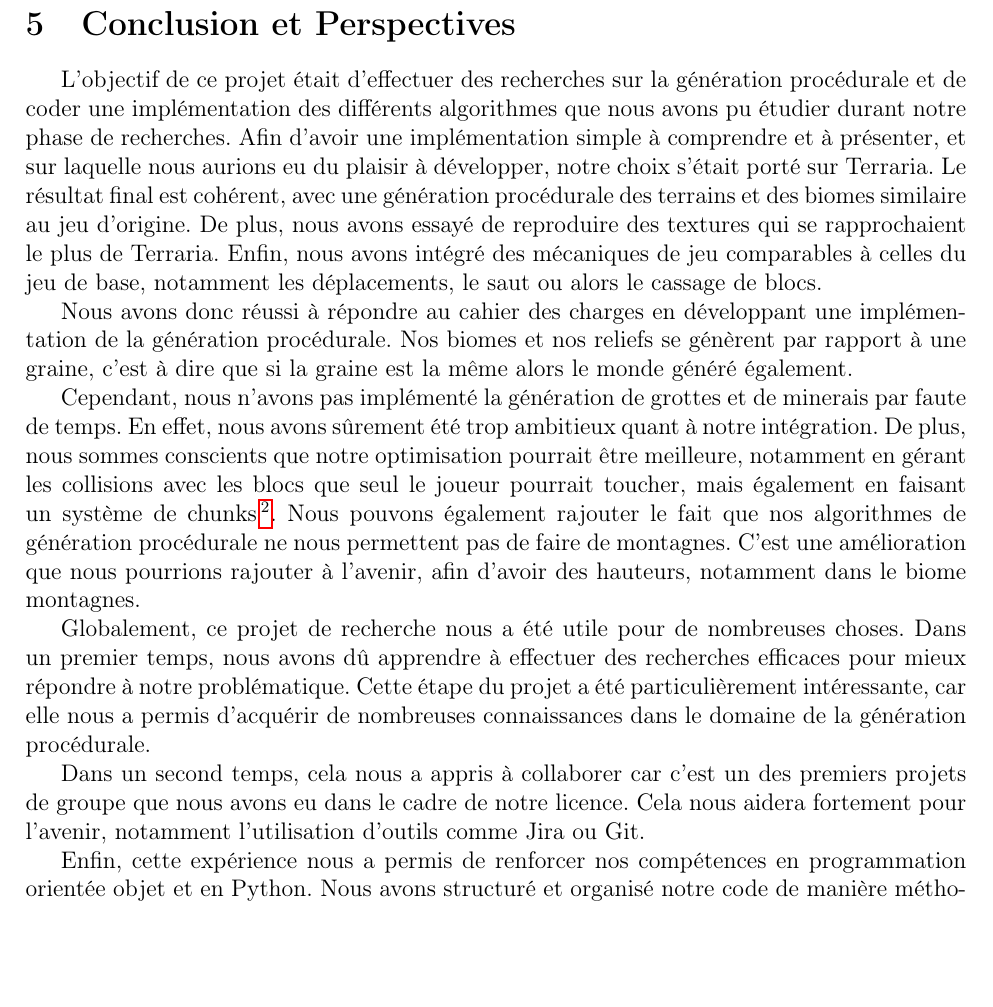
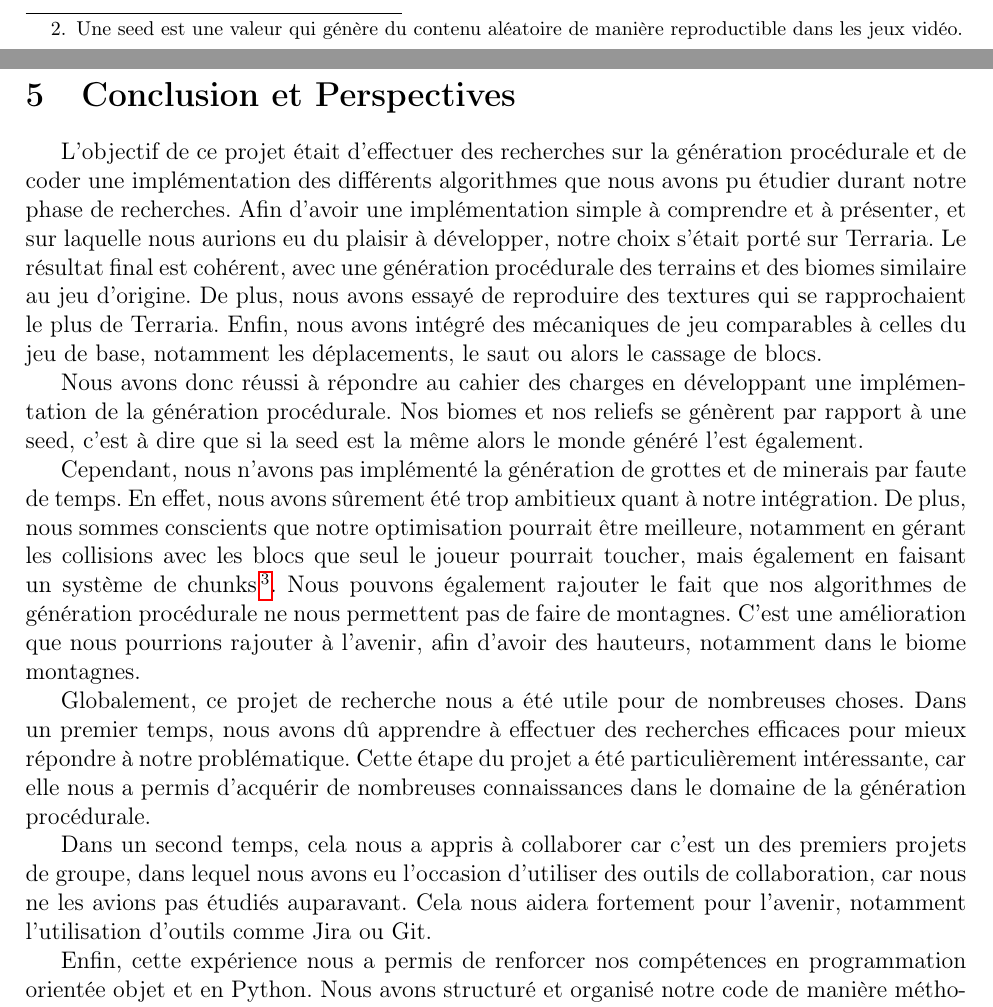
Before and after one commit to killianmathias/Projet-de-recherche, a LaTeX document (Rapport/main.tex): part of page 13 of 15 before the commit and two parts of pages 12 and 13 of 15 after it, the two joined at a grey line, cut at the place of the change, the shorter picture padded with empty space. Compiled offline with pdfLaTeX.

Commit message:
Mise à jour

```diff
--- a/Rapport/main.tex
+++ b/Rapport/main.tex
@@ -312,7 +312,7 @@ Notre projet se présente sous la forme d’un jeu immersif dans lequel le joueu
 Nous pouvons notamment nous baser sur quelques points clés:\par
 \vspace{0.3cm}
 \begin{itemize}[label=\textbullet]
-  \item 	\textbf{Déplacement du joueur} : Le joueur peut se déplacer librement à travers des environnements variés, chaque terrain étant généré procéduralement pour garantir une exploration unique à chaque partie (sauf si on utilise la même graine).
+  \item 	\textbf{Déplacement du joueur} : Le joueur peut se déplacer librement à travers des environnements variés, chaque terrain étant généré procéduralement pour garantir une exploration unique à chaque partie (sauf si on utilise la même seed\footnote{Une seed est une valeur qui génère du contenu aléatoire de manière reproductible dans les jeux vidéo.}).
   \item \textbf{Gestion des collisions} : Pour renforcer l’aspect physique du jeu, nous avons intégré un système de détection des collisions, assurant que les interactions entre le joueur et les blocs restent cohérentes et naturelles.
   \item \textbf{Caméra dynamique} : La caméra suit automatiquement les mouvements du joueur, mais peut également être basculée en mode spectateur pour une exploration libre et aérienne du monde.
   \item \textbf{Modification du terrain} : Enfin, nous avons implémenté la possibilité de détruire des blocs, permettant ainsi au joueur de creuser.
@@ -324,12 +324,12 @@ Nous pouvons notamment nous baser sur quelques points clés:\par
 \section{Conclusion et Perspectives}
 
 L'objectif de ce projet était d'effectuer des recherches sur la génération procédurale et de coder une implémentation des différents algorithmes que nous avons pu étudier durant notre phase de recherches. Afin d'avoir une implémentation simple à comprendre et à présenter, et sur laquelle nous aurions eu du plaisir à développer, notre choix s'était porté sur Terraria. Le résultat final est cohérent, avec une génération procédurale des terrains et des biomes similaire au jeu d'origine. De plus, nous avons essayé de reproduire des textures qui se rapprochaient le plus de Terraria. Enfin, nous avons intégré des mécaniques de jeu comparables à celles du jeu de base, notamment les déplacements, le saut ou alors le cassage de blocs.\par
-Nous avons donc réussi à répondre au cahier des charges en développant une implémentation de la génération procédurale. Nos biomes et nos reliefs se génèrent par rapport à une graine, c'est à dire que si la graine est la même alors le monde généré également.
+Nous avons donc réussi à répondre au cahier des charges en développant une implémentation de la génération procédurale. Nos biomes et nos reliefs se génèrent par rapport à une seed, c'est à dire que si la seed est la même alors le monde généré l'est également.
 
 Cependant, nous n'avons pas implémenté la génération de grottes et de minerais par faute de temps. En effet, nous avons sûrement été trop ambitieux quant à notre intégration. De plus, nous sommes conscients que notre optimisation pourrait être meilleure, notamment en gérant les collisions avec les blocs que seul le joueur pourrait toucher, mais également en faisant un système de chunks\footnote{Un chunk est une section de l’environnement du monde généré, s’étendant de la couche la plus basse à la plus haute du monde.}. Nous pouvons également rajouter le fait que nos algorithmes de génération procédurale ne nous permettent pas de faire de montagnes. C'est une amélioration que nous pourrions rajouter à l'avenir, afin d'avoir des hauteurs, notamment dans le biome montagnes.
 
 Globalement, ce projet de recherche nous a été utile pour de nombreuses choses. Dans un premier temps, nous avons dû apprendre à effectuer des recherches efficaces pour mieux répondre à notre problématique. Cette étape du projet a été particulièrement intéressante, car elle nous a permis d’acquérir de nombreuses connaissances dans le domaine de la génération procédurale.\par
-Dans un second temps, cela nous a appris à collaborer car c'est un des premiers projets de groupe que nous avons eu dans le cadre de notre licence. Cela nous aidera fortement pour l'avenir, notamment l'utilisation d'outils comme Jira ou Git.\par
+Dans un second temps, cela nous a appris à collaborer car c'est un des premiers projets de groupe, dans lequel nous avons eu l'occasion d'utiliser des outils de collaboration, car nous ne les avions pas étudiés auparavant. Cela nous aidera fortement pour l'avenir, notamment l'utilisation d'outils comme Jira ou Git.\par
 Enfin, cette expérience nous a permis de renforcer nos compétences en programmation orientée objet et en Python. Nous avons structuré et organisé notre code de manière méthodique afin de faciliter la collaboration et d’assurer une maintenance efficace tout au long du projet. Cela nous a également appris l’importance des bonnes pratiques en développement, comme la modularité du code et l’utilisation de classes et d’héritage.
 \vspace*{\stretch{1}}
 \newpage
```
Also changed, not shown: Rapport/main.tex (6 more changed lines).
